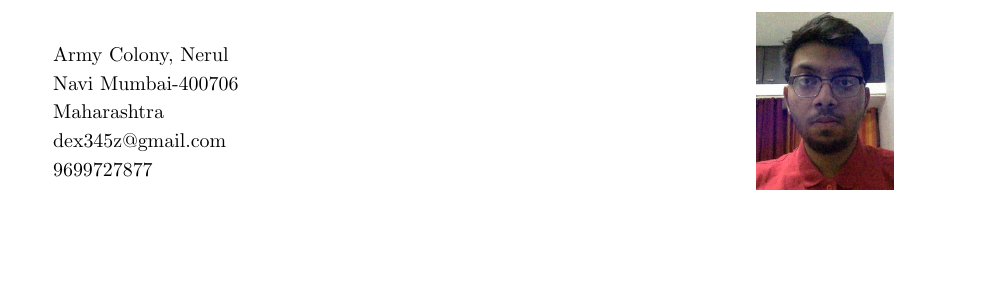
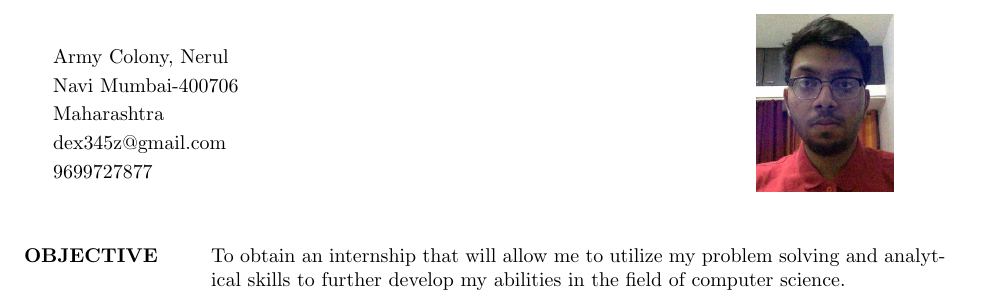
Before and after one commit to dexuiz/DevalSrivastava_resume, a LaTeX CV (DevalSrivastava_resume.tex): part of the page, cut so that both start at the same text, the shorter picture padded with empty space. Compiled offline with pdfLaTeX.

Commit message:
objective

```diff
--- a/DevalSrivastava_resume.tex
+++ b/DevalSrivastava_resume.tex
@@ -27,6 +27,8 @@
 
 \begin{resume}
 
+ \section{OBJECTIVE} To obtain an internship that will allow me to utilize my problem solving and analytical skills to further develop my abilities in the field of computer science.\\
+
 
 \end{resume}
 \end{document}
```
Also changed, not shown: DevalSrivastava_resume.pdf, 2 other files.
